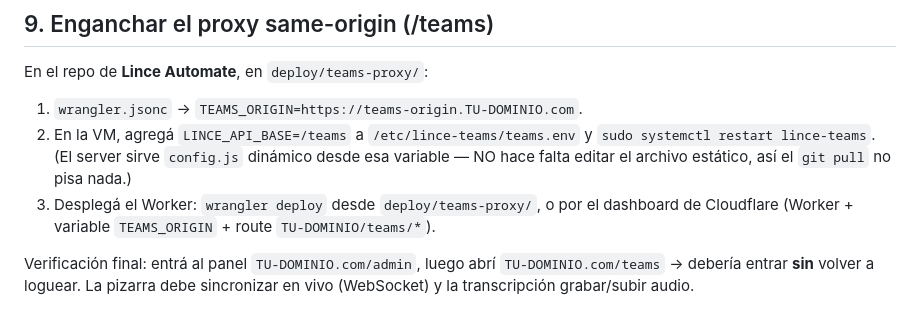
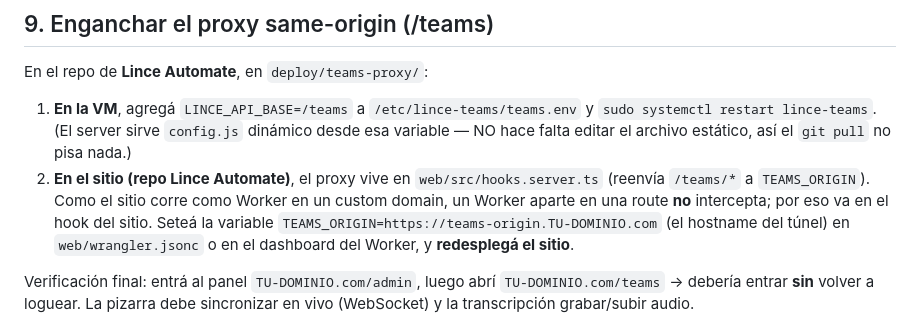
Before and after one commit to lautaro-peralta/lince-teams, a Markdown page: deploy/DEPLOY-oracle.md, the part around the change. Rendered like a GitHub page.

Commit message:
docs(oracle): el proxy /teams va en hooks.server.ts del sitio, no en un Worker aparte
Co-Authored-By: Claude Opus 4.8 <noreply@anthropic.com>
Claude-Session: https://claude.ai/code/session_017W8E8GENXMJBZmEazm9RMC

```diff
--- a/deploy/DEPLOY-oracle.md
+++ b/deploy/DEPLOY-oracle.md
@@ -142,14 +142,16 @@ Probá: `https://teams-origin.TU-DOMINIO.com/api/health`.
 
 En el repo de **Lince Automate**, en `deploy/teams-proxy/`:
 
-1. `wrangler.jsonc` → `TEAMS_ORIGIN=https://teams-origin.TU-DOMINIO.com`.
-2. En la VM, agregá `LINCE_API_BASE=/teams` a `/etc/lince-teams/teams.env` y
+1. **En la VM**, agregá `LINCE_API_BASE=/teams` a `/etc/lince-teams/teams.env` y
    `sudo systemctl restart lince-teams`. (El server sirve `config.js` dinámico
    desde esa variable — NO hace falta editar el archivo estático, así el
    `git pull` no pisa nada.)
-3. Desplegá el Worker: `wrangler deploy` desde `deploy/teams-proxy/`, o por el
-   dashboard de Cloudflare (Worker + variable `TEAMS_ORIGIN` + route
-   `TU-DOMINIO/teams/*`).
+2. **En el sitio (repo Lince Automate)**, el proxy vive en
+   `web/src/hooks.server.ts` (reenvía `/teams/*` a `TEAMS_ORIGIN`). Como el sitio
+   corre como Worker en un custom domain, un Worker aparte en una route **no**
+   intercepta; por eso va en el hook del sitio. Seteá la variable
+   `TEAMS_ORIGIN=https://teams-origin.TU-DOMINIO.com` (el hostname del túnel) en
+   `web/wrangler.jsonc` o en el dashboard del Worker, y **redesplegá el sitio**.
 
 Verificación final: entrá al panel `TU-DOMINIO.com/admin`, luego abrí
 `TU-DOMINIO.com/teams` → debería entrar **sin** volver a loguear. La pizarra debe
```
